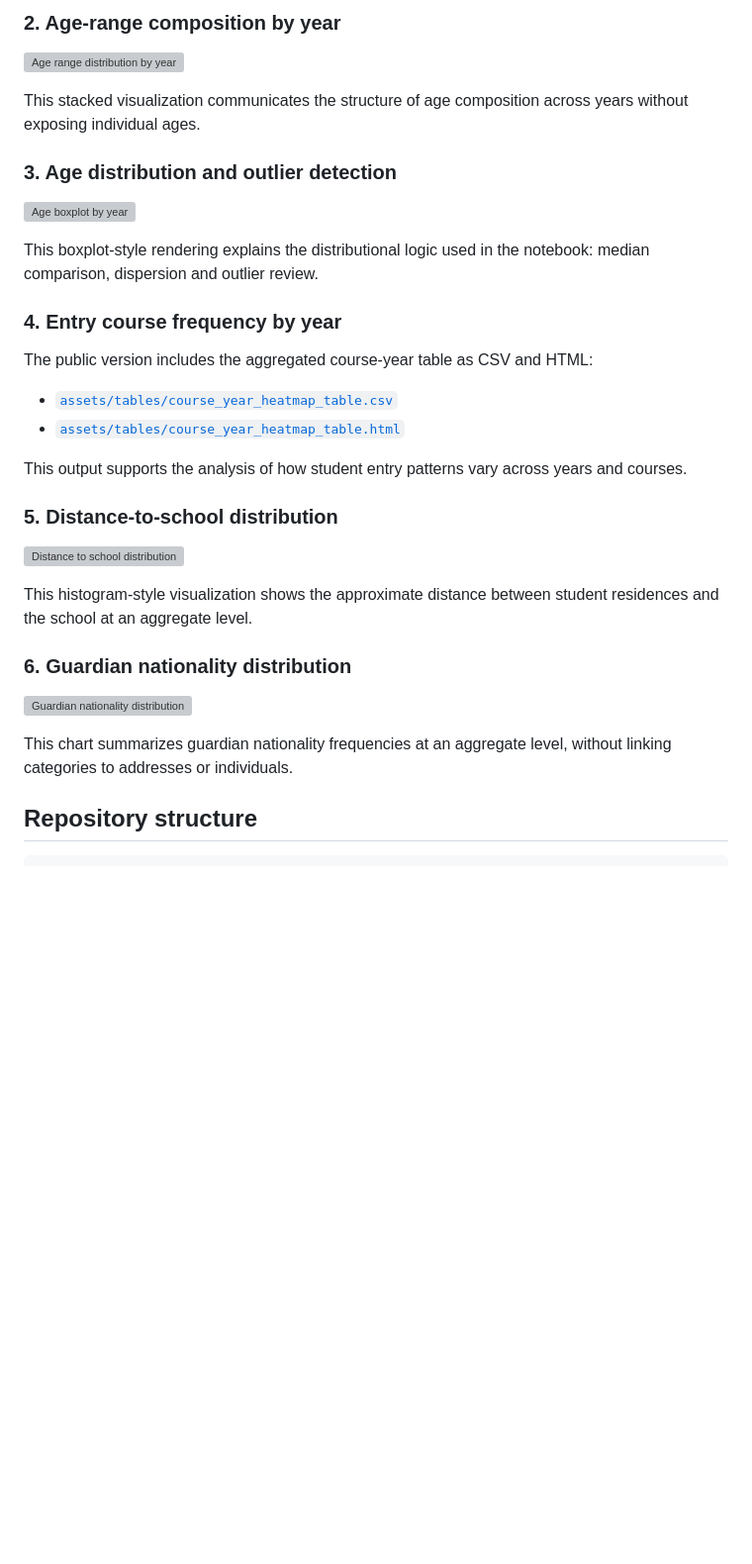
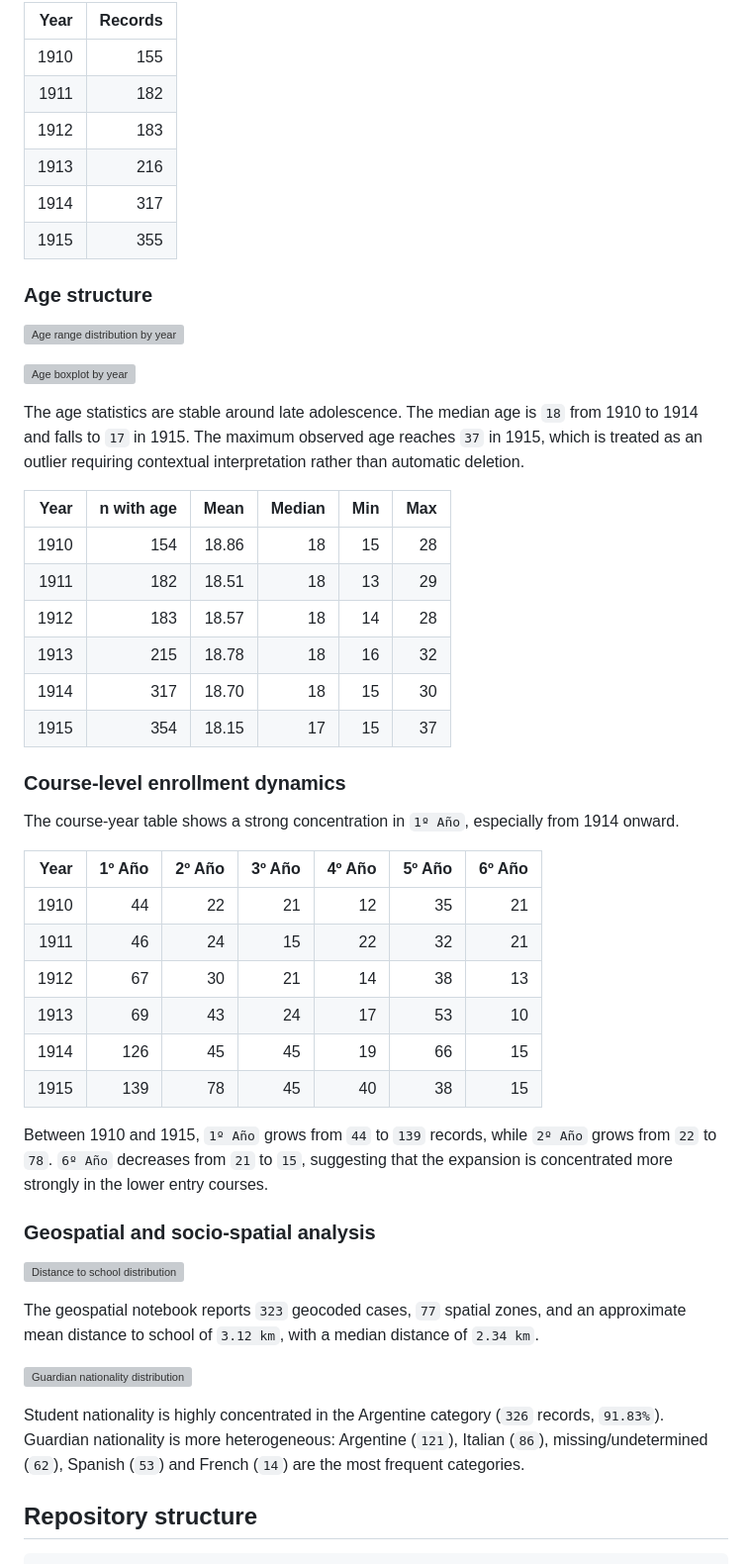
Before and after one commit to alexisfilosofia/school-enrollment-geospatial-analysis, a Markdown page: README.md, the part around one of its changes. Shown at 99% size. GitHub-like rendering; blank space fills up the shorter version; grey boxes are pictures that could not be loaded.

```diff
--- a/README.md
+++ b/README.md
@@ -50,36 +63,54 @@ This chart summarizes the total number of student records by registry year, usin
 
-### 2. Age-range composition by year
+| Year | Records |
+|---:|---:|
+| 1910 | 155 |
+| 1911 | 182 |
+| 1912 | 183 |
+| 1913 | 216 |
+| 1914 | 317 |
+| 1915 | 355 |
+
+### Age structure
 
 ![Age range distribution by year](assets/screenshots/02_age_range_distribution_by_year.svg)
 
-This stacked visualization communicates the structure of age composition across years without exposing individual ages.
-
-### 3. Age distribution and outlier detection
-
 ![Age boxplot by year](assets/screenshots/03_age_boxplot_by_year.svg)
 
-This boxplot-style rendering explains the distributional logic used in the notebook: median comparison, dispersion and outlier review.
+The age statistics are stable around late adolescence. The median age is `18` from 1910 to 1914 and falls to `17` in 1915. The maximum observed age reaches `37` in 1915, which is treated as an outlier requiring contextual interpretation rather than automatic deletion.
 
-### 4. Entry course frequency by year
+| Year | n with age | Mean | Median | Min | Max |
+|---:|---:|---:|---:|---:|---:|
+| 1910 | 154 | 18.86 | 18 | 15 | 28 |
+| 1911 | 182 | 18.51 | 18 | 13 | 29 |
+| 1912 | 183 | 18.57 | 18 | 14 | 28 |
+| 1913 | 215 | 18.78 | 18 | 16 | 32 |
+| 1914 | 317 | 18.70 | 18 | 15 | 30 |
+| 1915 | 354 | 18.15 | 17 | 15 | 37 |
 
-The public version includes the aggregated course-year table as CSV and HTML:
+### Course-level enrollment dynamics
 
-- [`assets/tables/course_year_heatmap_table.csv`](assets/tables/course_year_heatmap_table.csv)
-- [`assets/tables/course_year_heatmap_table.html`](assets/tables/course_year_heatmap_table.html)
+The course-year table shows a strong concentration in `1º Año`, especially from 1914 onward.
 
-This output supports the analysis of how student entry patterns vary across years and courses.
+| Year | 1º Año | 2º Año | 3º Año | 4º Año | 5º Año | 6º Año |
+|---:|---:|---:|---:|---:|---:|---:|
+| 1910 | 44 | 22 | 21 | 12 | 35 | 21 |
+| 1911 | 46 | 24 | 15 | 22 | 32 | 21 |
+| 1912 | 67 | 30 | 21 | 14 | 38 | 13 |
+| 1913 | 69 | 43 | 24 | 17 | 53 | 10 |
+| 1914 | 126 | 45 | 45 | 19 | 66 | 15 |
+| 1915 | 139 | 78 | 45 | 40 | 38 | 15 |
 
-### 5. Distance-to-school distribution
+Between 1910 and 1915, `1º Año` grows from `44` to `139` records, while `2º Año` grows from `22` to `78`. `6º Año` decreases from `21` to `15`, suggesting that the expansion is concentrated more strongly in the lower entry courses.
+
+### Geospatial and socio-spatial analysis
 
 ![Distance to school distribution](assets/screenshots/05_distance_to_school_distribution.svg)
 
-This histogram-style visualization shows the approximate distance between student residences and the school at an aggregate level.
-
-### 6. Guardian nationality distribution
+The geospatial notebook reports `323` geocoded cases, `77` spatial zones, and an approximate mean distance to school of `3.12 km`, with a median distance of `2.34 km`.
 
 ![Guardian nationality distribution](assets/screenshots/06_guardian_nationality_distribution.svg)
 
-This chart summarizes guardian nationality frequencies at an aggregate level, without linking categories to addresses or individuals.
+Student nationality is highly concentrated in the Argentine category (`326` records, `91.83%`). Guardian nationality is more heterogeneous: Argentine (`121`), Italian (`86`), missing/undetermined (`62`), Spanish (`53`) and French (`14`) are the most frequent categories.
 
 ## Repository structure
 
```
Also changed, not shown: other parts of README.md (+32 -28 lines).
